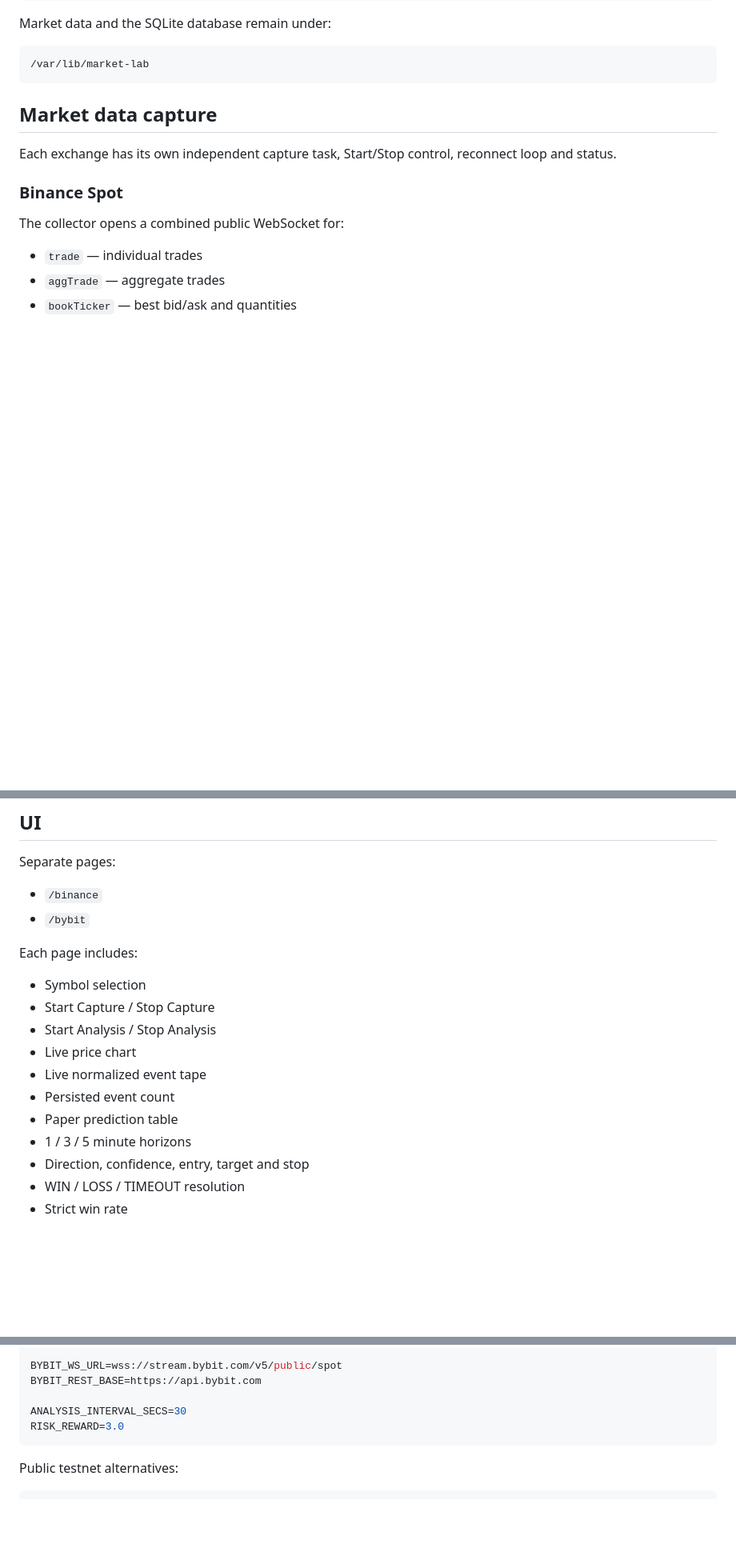
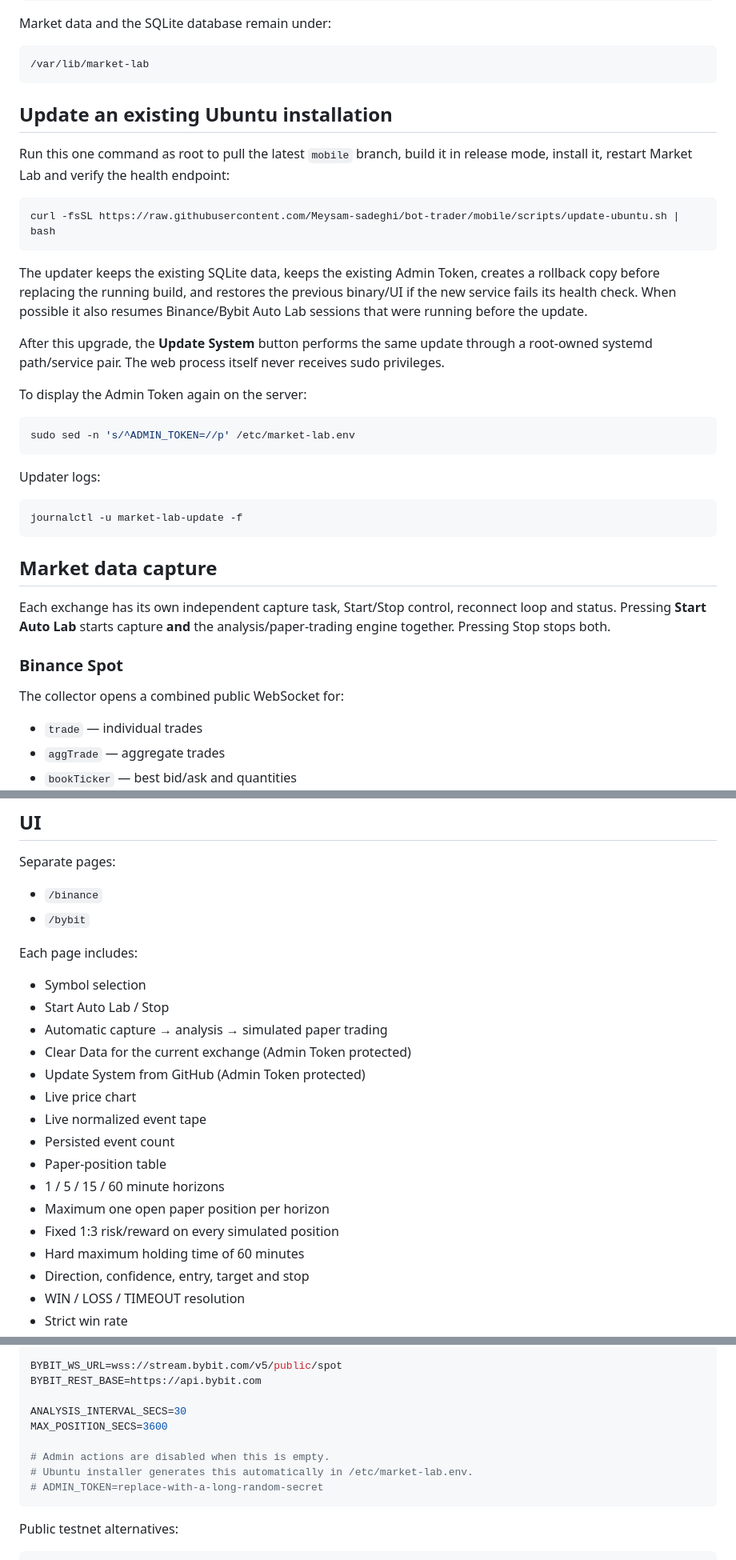
Before and after one commit to Meysam-sadeghi/bot-trader, a Markdown page: README.md, 3 parts joined by grey strips. Shown at 80% size. Drawn GitHub-style; blank space fills up the shorter version.

Commit message:
docs: document automatic paper lab and self-update workflow

````diff
--- a/README.md
+++ b/README.md
@@ -55,9 +57,34 @@ Market data and the SQLite database remain under:
 /var/lib/market-lab
 ```
 
+
+## Update an existing Ubuntu installation
+
+Run this one command as root to pull the latest `mobile` branch, build it in release mode, install it, restart Market Lab and verify the health endpoint:
+
+```bash
+curl -fsSL https://raw.githubusercontent.com/Meysam-sadeghi/bot-trader/mobile/scripts/update-ubuntu.sh | bash
+```
+
+The updater keeps the existing SQLite data, keeps the existing Admin Token, creates a rollback copy before replacing the running build, and restores the previous binary/UI if the new service fails its health check. When possible it also resumes Binance/Bybit Auto Lab sessions that were running before the update.
+
+After this upgrade, the **Update System** button performs the same update through a root-owned systemd path/service pair. The web process itself never receives sudo privileges.
+
+To display the Admin Token again on the server:
+
+```bash
+sudo sed -n 's/^ADMIN_TOKEN=//p' /etc/market-lab.env
+```
+
+Updater logs:
+
+```bash
+journalctl -u market-lab-update -f
+```
+
 ## Market data capture
 
-Each exchange has its own independent capture task, Start/Stop control, reconnect loop and status.
+Each exchange has its own independent capture task, Start/Stop control, reconnect loop and status. Pressing **Start Auto Lab** starts capture **and** the analysis/paper-trading engine together. Pressing Stop stops both.
 
 ### Binance Spot
 
@@ -114,13 +141,18 @@ Separate pages:
 Each page includes:
 
 - Symbol selection
-- Start Capture / Stop Capture
-- Start Analysis / Stop Analysis
+- Start Auto Lab / Stop
+- Automatic capture → analysis → simulated paper trading
+- Clear Data for the current exchange (Admin Token protected)
+- Update System from GitHub (Admin Token protected)
 - Live price chart
 - Live normalized event tape
 - Persisted event count
-- Paper prediction table
-- 1 / 3 / 5 minute horizons
+- Paper-position table
+- 1 / 5 / 15 / 60 minute horizons
+- Maximum one open paper position per horizon
+- Fixed 1:3 risk/reward on every simulated position
+- Hard maximum holding time of 60 minutes
 - Direction, confidence, entry, target and stop
 - WIN / LOSS / TIMEOUT resolution
 - Strict win rate
@@ -229,7 +262,11 @@ BYBIT_WS_URL=wss://stream.bybit.com/v5/public/spot
 BYBIT_REST_BASE=https://api.bybit.com
 
 ANALYSIS_INTERVAL_SECS=30
-RISK_REWARD=3.0
+MAX_POSITION_SECS=3600
+
+# Admin actions are disabled when this is empty.
+# Ubuntu installer generates this automatically in /etc/market-lab.env.
+# ADMIN_TOKEN=replace-with-a-long-random-secret
 ```
 
 Public testnet alternatives:
````
Also changed, not shown: other parts of README.md (+21 -6 lines).
